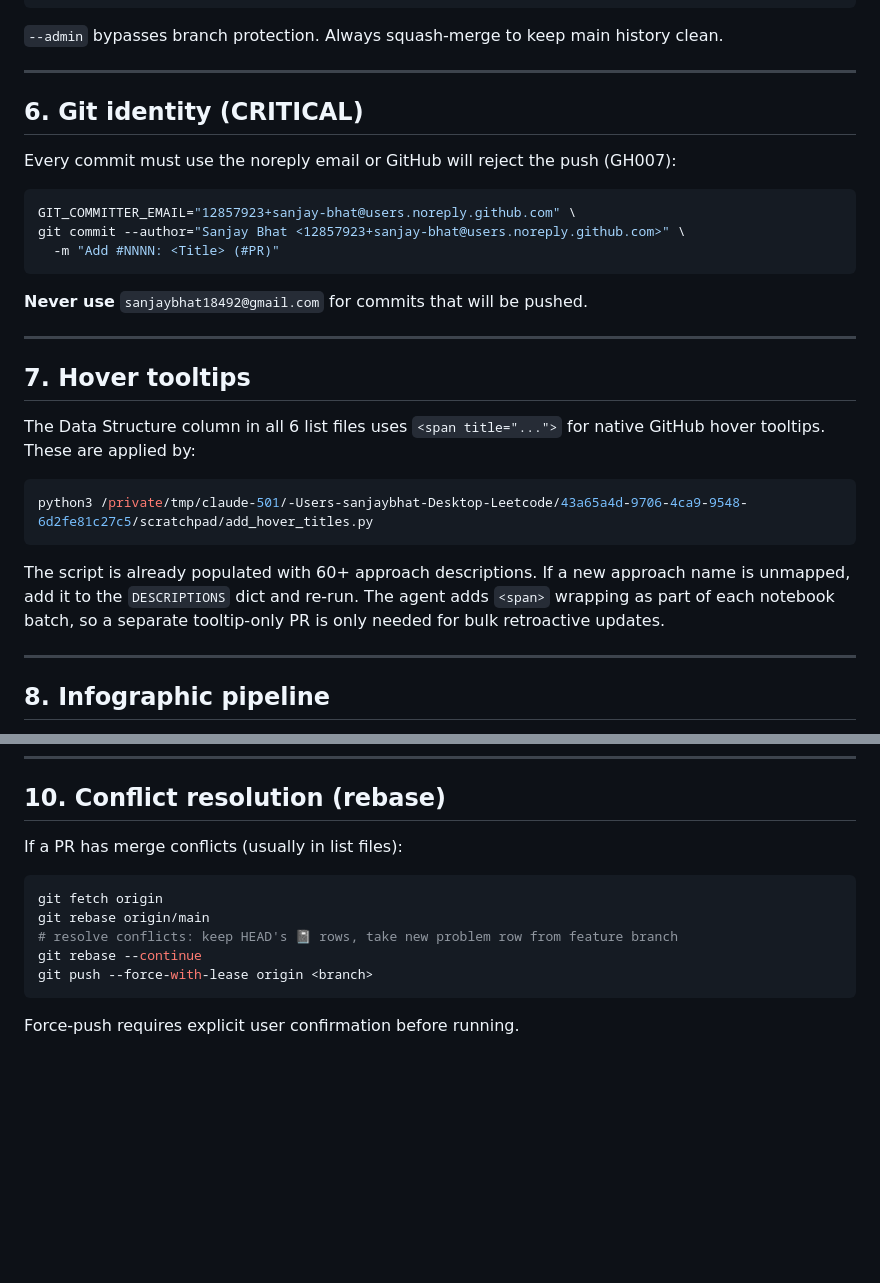
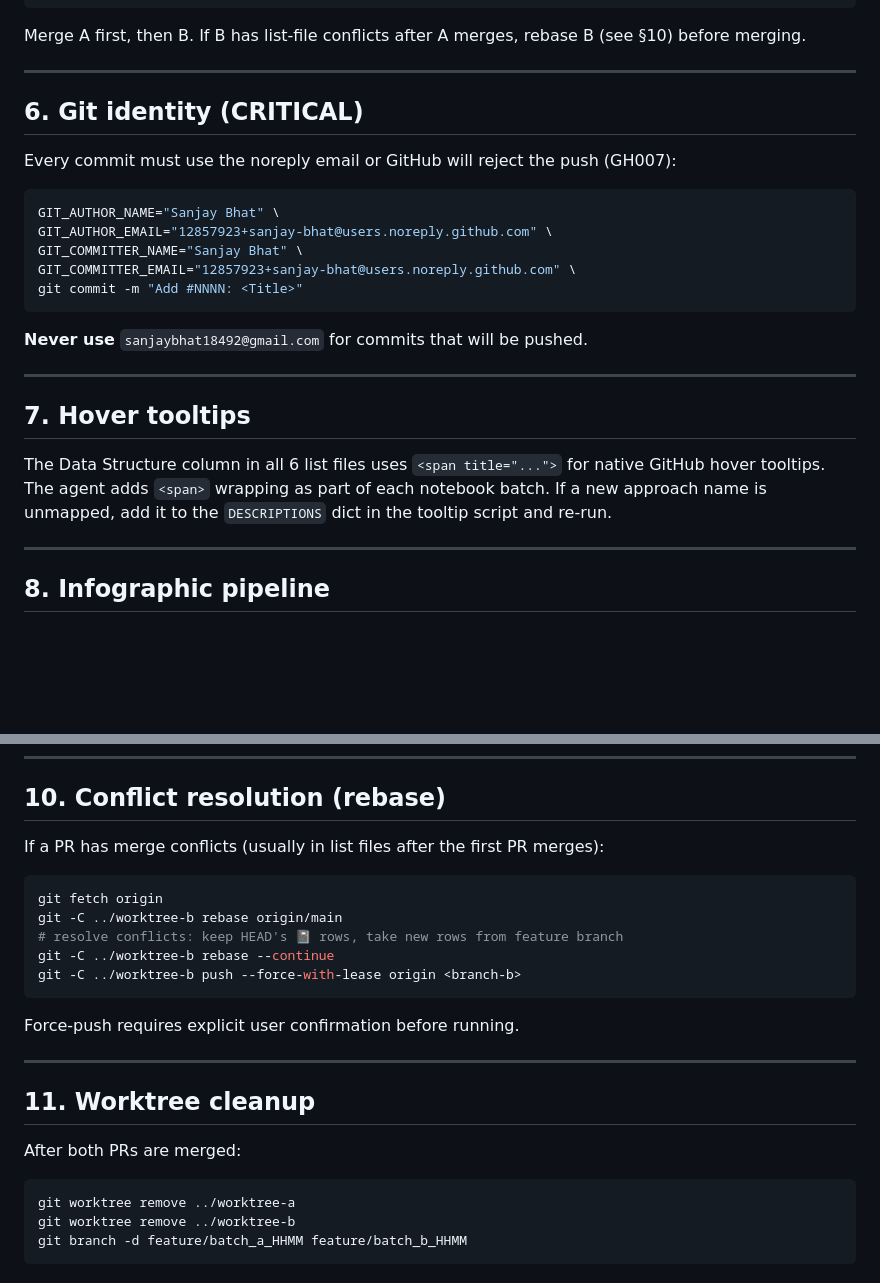
Before and after one commit to sanjay-bhat/ProgrammingConcepts, a Markdown page: .claude/WORKFLOW.md, 2 parts joined by grey strips. Drawn GitHub-style; blank space fills up the shorter version.

````diff
--- a/.claude/WORKFLOW.md
+++ b/.claude/WORKFLOW.md
@@ -49,7 +79,7 @@ gh pr merge <N> --squash --admin
 git checkout main && git pull origin main
 ```
 
-`--admin` bypasses branch protection. Always squash-merge to keep main history clean.
+Merge A first, then B. If B has list-file conflicts after A merges, rebase B (see §10) before merging.
 
 ---
 
@@ -58,9 +88,11 @@ git checkout main && git pull origin main
 Every commit must use the noreply email or GitHub will reject the push (GH007):
 
 ```bash
+GIT_AUTHOR_NAME="Sanjay Bhat" \
+GIT_AUTHOR_EMAIL="12857923+sanjay-bhat@users.noreply.github.com" \
+GIT_COMMITTER_NAME="Sanjay Bhat" \
 GIT_COMMITTER_EMAIL="12857923+sanjay-bhat@users.noreply.github.com" \
-git commit --author="Sanjay Bhat <12857923+sanjay-bhat@users.noreply.github.com>" \
-  -m "Add #NNNN: <Title> (#PR)"
+git commit -m "Add #NNNN: <Title>"
 ```
 
 **Never use** `sanjaybhat18492@gmail.com` for commits that will be pushed.
@@ -69,13 +101,7 @@ git commit --author="Sanjay Bhat <12857923+sanjay-bhat@users.noreply.github.com>
 
 ## 7. Hover tooltips
 
-The Data Structure column in all 6 list files uses `<span title="...">` for native GitHub hover tooltips. These are applied by:
-
-```bash
-python3 /private/tmp/claude-501/-Users-sanjaybhat-Desktop-Leetcode/43a65a4d-9706-4ca9-9548-6d2fe81c27c5/scratchpad/add_hover_titles.py
-```
-
-The script is already populated with 60+ approach descriptions. If a new approach name is unmapped, add it to the `DESCRIPTIONS` dict and re-run. The agent adds `<span>` wrapping as part of each notebook batch, so a separate tooltip-only PR is only needed for bulk retroactive updates.
+The Data Structure column in all 6 list files uses `<span title="...">` for native GitHub hover tooltips. The agent adds `<span>` wrapping as part of each notebook batch. If a new approach name is unmapped, add it to the `DESCRIPTIONS` dict in the tooltip script and re-run.
 
 ---
 
@@ -105,14 +131,26 @@ For each notebook's cell 10:
 
 ## 10. Conflict resolution (rebase)
 
-If a PR has merge conflicts (usually in list files):
+If a PR has merge conflicts (usually in list files after the first PR merges):
 
 ```bash
 git fetch origin
-git rebase origin/main
-# resolve conflicts: keep HEAD's 📓 rows, take new problem row from feature branch
-git rebase --continue
-git push --force-with-lease origin <branch>
+git -C ../worktree-b rebase origin/main
+# resolve conflicts: keep HEAD's 📓 rows, take new rows from feature branch
+git -C ../worktree-b rebase --continue
+git -C ../worktree-b push --force-with-lease origin <branch-b>
 ```
 
 Force-push requires explicit user confirmation before running.
+
+---
+
+## 11. Worktree cleanup
+
+After both PRs are merged:
+
+```bash
+git worktree remove ../worktree-a
+git worktree remove ../worktree-b
+git branch -d feature/batch_a_HHMM feature/batch_b_HHMM
+```
````
Also changed, not shown: other parts of .claude/WORKFLOW.md (+49 -19 lines).
